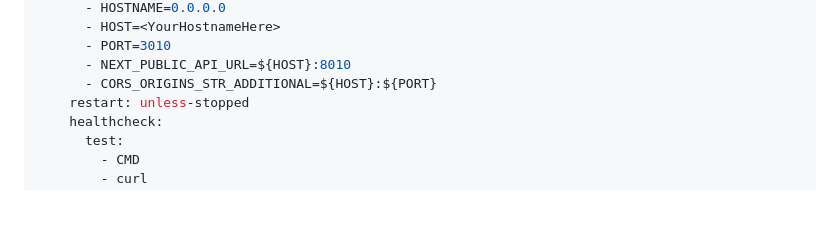
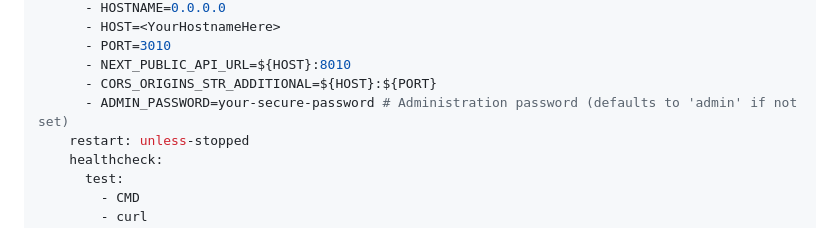
Before and after one commit to Reasel/Whiskey-Tasting, a Markdown page: SETUP.md, the part around the change. Drawn GitHub-style; blank space fills up the shorter version.

Commit message:
Yet more readme adds

```diff
--- a/SETUP.md
+++ b/SETUP.md
@@ -105,6 +105,7 @@ services:
       - PORT=3010
       - NEXT_PUBLIC_API_URL=${HOST}:8010
       - CORS_ORIGINS_STR_ADDITIONAL=${HOST}:${PORT}
+      - ADMIN_PASSWORD=your-secure-password # Administration password (defaults to 'admin' if not set)
     restart: unless-stopped
     healthcheck:
       test:
```
